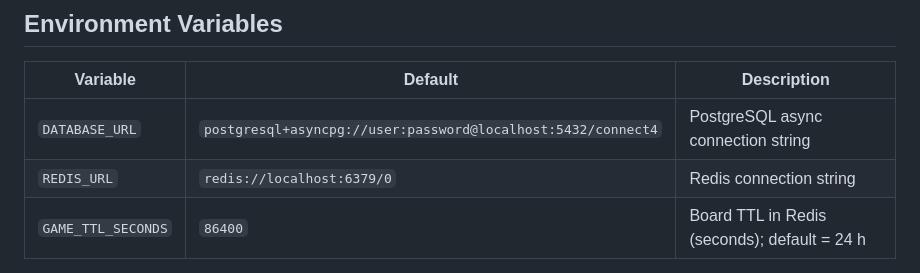
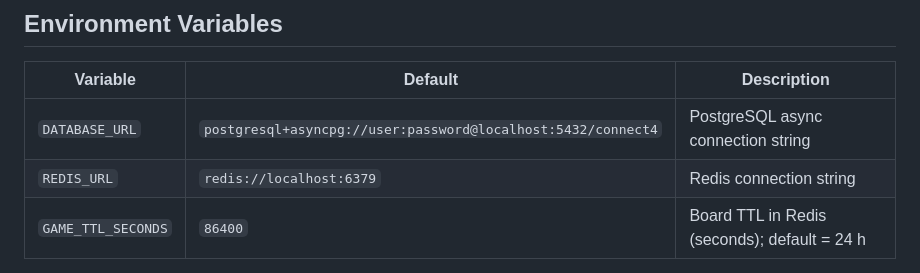
Before and after one commit to izu-x/connect4-realtime-prototype, a Markdown page: README.md, the part around the change. GitHub-like rendering.

```diff
--- a/README.md
+++ b/README.md
@@ -145,7 +145,7 @@ wscat -c ws://localhost:8000/ws/my-game
 | Variable           | Default                                                      | Description                                  |
 | ------------------ | ------------------------------------------------------------ | -------------------------------------------- |
 | `DATABASE_URL`     | `postgresql+asyncpg://user:password@localhost:5432/connect4` | PostgreSQL async connection string           |
-| `REDIS_URL`        | `redis://localhost:6379/0`                                   | Redis connection string                      |
+| `REDIS_URL`        | `redis://localhost:6379`                                     | Redis connection string                      |
 | `GAME_TTL_SECONDS` | `86400`                                                      | Board TTL in Redis (seconds); default = 24 h |
 
 > In AWS deployments, database and Redis credentials are injected by CDK from Secrets Manager at runtime.
```
Also changed, not shown: docs/AWS_DEPLOYMENT.md (+2 -2 lines), docs/TECHNICAL_DECISIONS.md (+1 -1 lines).
